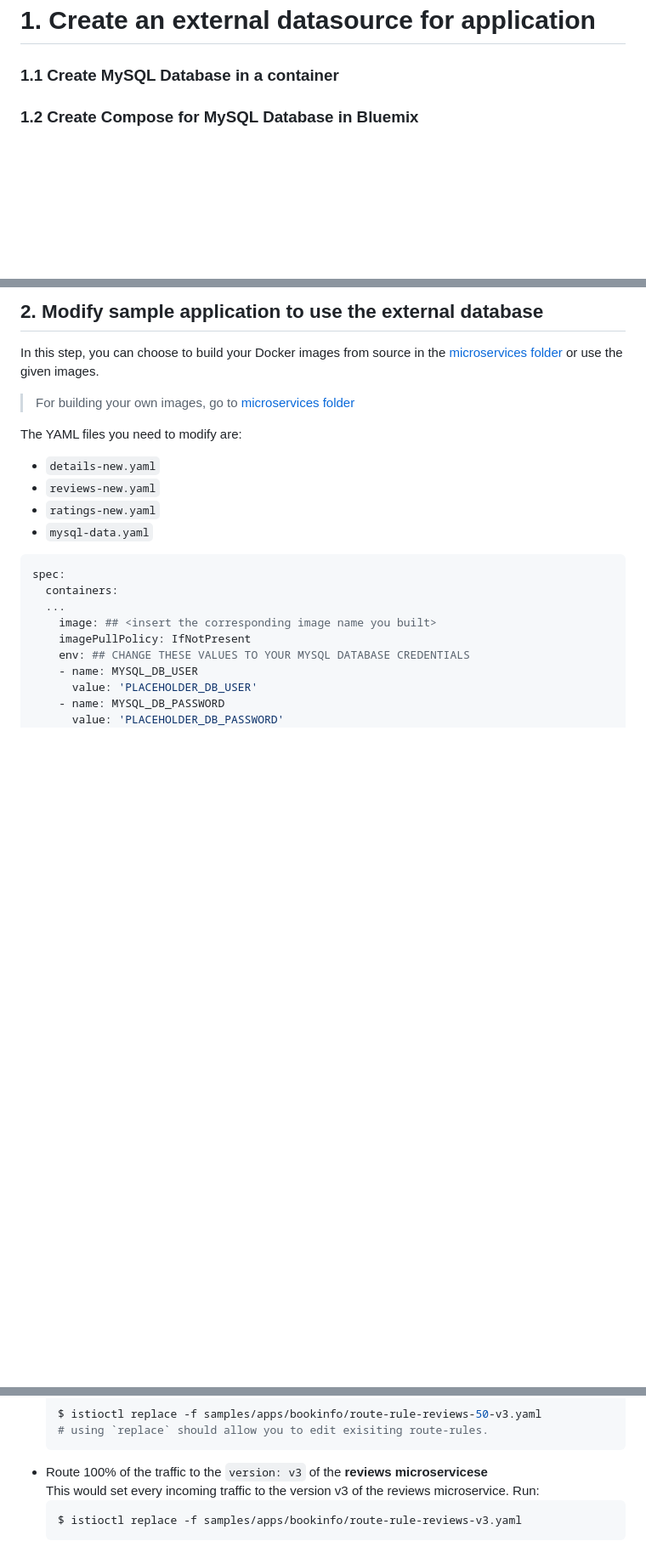
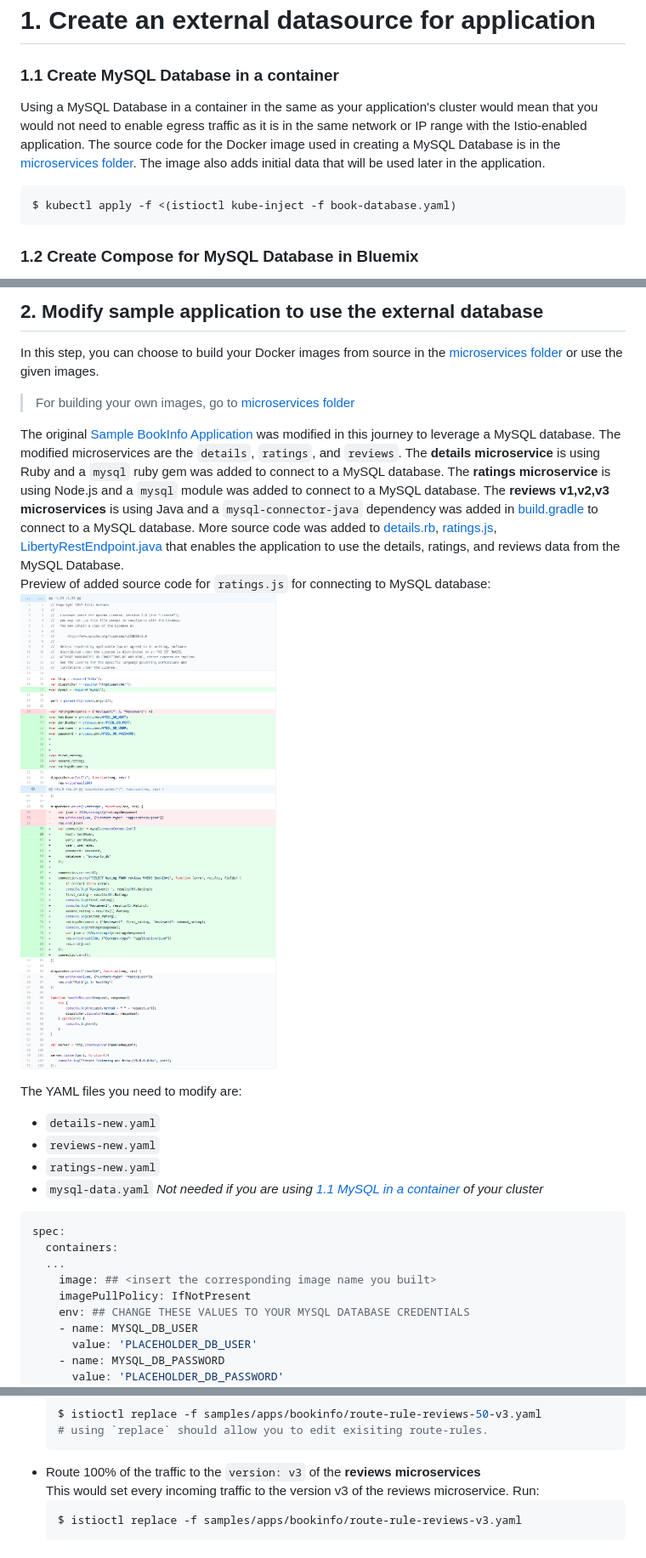
Before and after one commit to IBM/microservices-traffic-management-using-istio, a Markdown page: README.md, 3 parts joined by grey strips. Shown: that part at 85% size. Drawn GitHub-style; pictures changed too: images/ratings_diff.png (added); blank space fills up the shorter version.

Commit message:
Update restructure (#24)
* Update README

* Update README

* Update README

* Update README

* Update README

* Update README

* Update README

* Update README

````diff
--- a/README.md
+++ b/README.md
@@ -63,6 +63,10 @@ Please follow the [Toolchain instructions](https://github.com/IBM/container-jour
 # 1. Create an external datasource for application
 
 ### 1.1 Create MySQL Database in a container
+Using a MySQL Database in a container in the same as your application's cluster would mean that you would not need to enable egress traffic as it is in the same network or IP range with the Istio-enabled application. The source code for the Docker image used in creating a MySQL Database is in the [microservices folder](/microservices). The image also adds initial data that will be used later in the application.
+```bash
+$ kubectl apply -f <(istioctl kube-inject -f book-database.yaml)
+```
 
 ### 1.2 Create Compose for MySQL Database in Bluemix
 Provision Compose for MySQL in Bluemix via https://console.ng.bluemix.net/catalog/services/compose-for-mysql
@@ -74,11 +78,16 @@ Go to Service credentials and view your credentials. Your MySQL hostname, port,
 In this step, you can choose to build your Docker images from source in the [microservices folder](/microservices) or use the given images.
 > For building your own images, go to [microservices folder](/microservices)
 
+The original [Sample BookInfo Application](https://github.com/istio/istio/tree/master/samples/apps/bookinfo/src) was modified in this journey to leverage a MySQL database. The modified microservices are the `details`, `ratings`, and `reviews`. The **details microservice** is using Ruby and a `mysql` ruby gem was added to connect to a MySQL database. The **ratings microservice** is using Node.js and a `mysql` module was added to connect to a MySQL database. The **reviews v1,v2,v3 microservices** is using Java and a `mysql-connector-java` dependency was added in [build.gradle](/microservices/reviews/reviews-application/build.gradle) to connect to a MySQL database. More source code was added to [details.rb](/microservices/details/details.rb), [ratings.js](/microservices/ratings/ratings.js), [LibertyRestEndpoint.java](/microservices/reviews/reviews-application/src/main/java/application/rest/LibertyRestEndpoint.java) that enables the application to use the details, ratings, and reviews data from the MySQL Database.
+Preview of added source code for `ratings.js` for connecting to MySQL database:
+![ratings_diff](images/ratings_diff.png)
+
+
 The YAML files you need to modify are:
 * `details-new.yaml`
 * `reviews-new.yaml`
 * `ratings-new.yaml`
-* `mysql-data.yaml`
+* `mysql-data.yaml` _Not needed if you are using [1.1 MySQL in a container](#11-create-mysql-database-in-a-container) of your cluster_
 ```yaml
 spec:
   containers:
@@ -159,7 +172,7 @@ This is indicated by the `weight: 50` in the yaml file.
   $ istioctl replace -f samples/apps/bookinfo/route-rule-reviews-50-v3.yaml
   # using `replace` should allow you to edit exisiting route-rules.
   ```
-* Route 100% of the traffic to the `version: v3` of the **reviews microservicese**
+* Route 100% of the traffic to the `version: v3` of the **reviews microservices**
 This would set every incoming traffic to the version v3 of the reviews microservice. Run:
   ```bash
   $ istioctl replace -f samples/apps/bookinfo/route-rule-reviews-v3.yaml
````
Also changed, not shown: other parts of README.md (+10 -6 lines), 5 other files.
